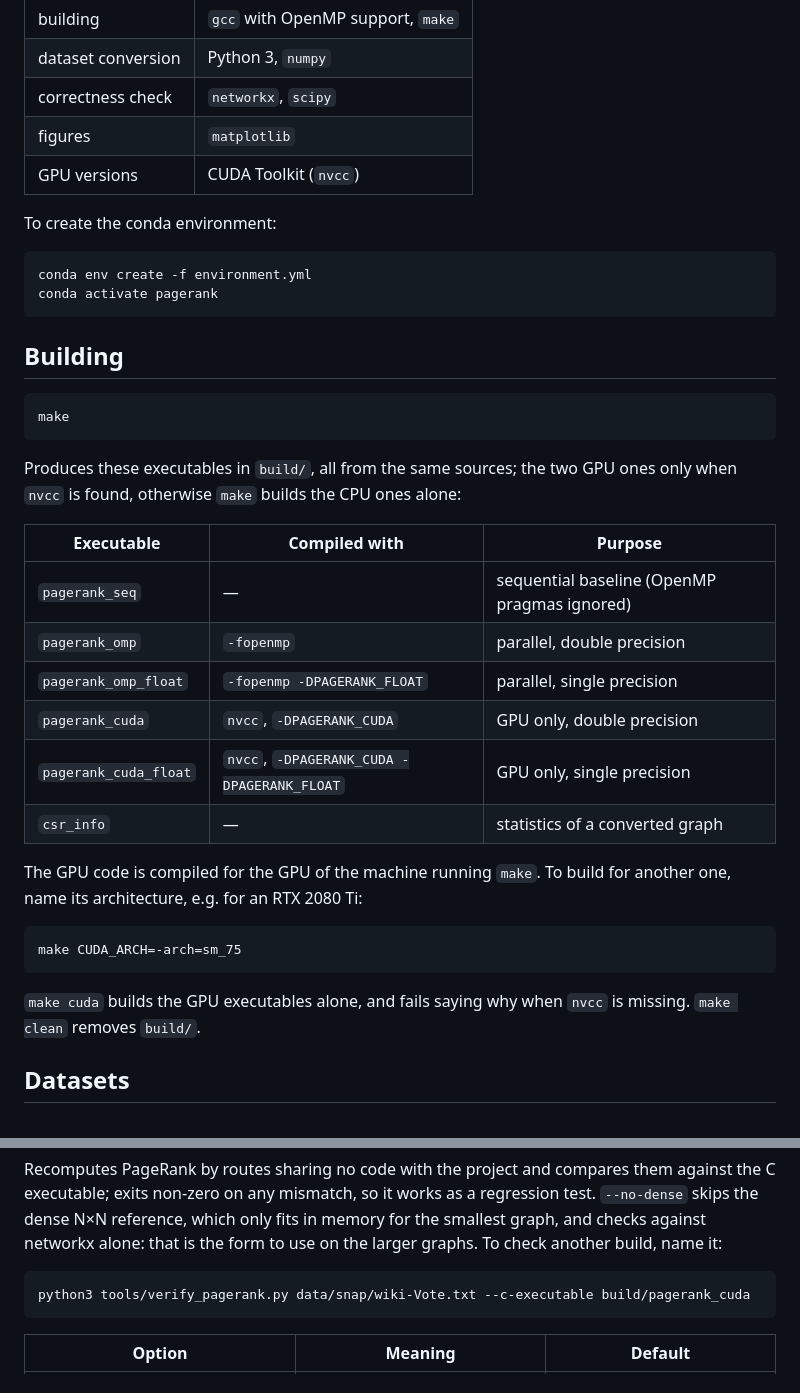
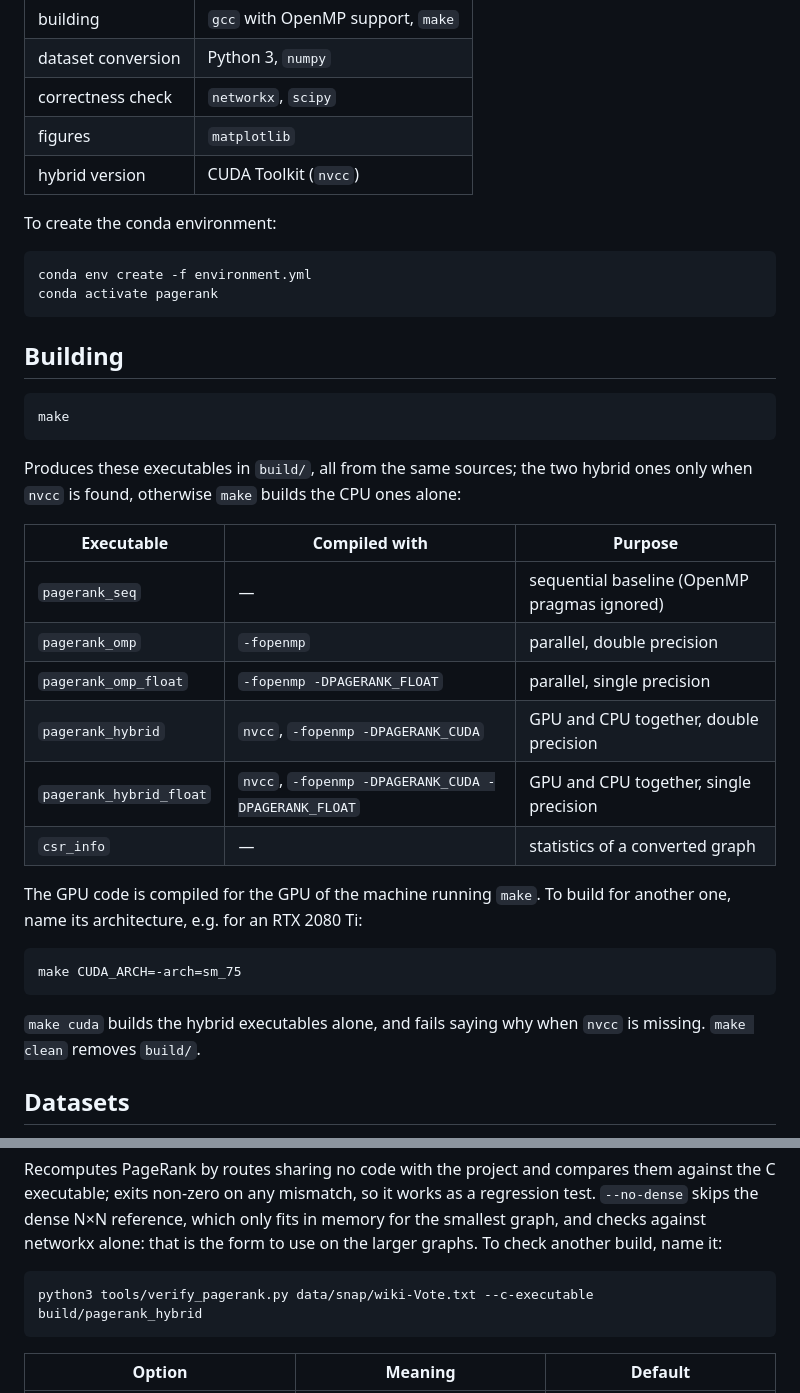
Before and after one commit to EmanueleCecchia/pagerank-openmp-cuda, a Markdown page: README.md, 2 parts joined by grey strips. Drawn GitHub-style.

````diff
--- a/README.md
+++ b/README.md
@@ -17,7 +17,7 @@ the measurements are in [`relazione/relazione.pdf`](relazione/relazione.pdf)
 | dataset conversion | Python 3, `numpy` |
 | correctness check | `networkx`, `scipy` |
 | figures | `matplotlib` |
-| GPU versions | CUDA Toolkit (`nvcc`) |
+| hybrid version | CUDA Toolkit (`nvcc`) |
 
 To create the conda environment:
 
@@ -33,15 +33,15 @@ make
 ```
 
 Produces these executables in `build/`, all from the same sources; the two
-GPU ones only when `nvcc` is found, otherwise `make` builds the CPU ones alone:
+hybrid ones only when `nvcc` is found, otherwise `make` builds the CPU ones alone:
 
 | Executable | Compiled with | Purpose |
 |---|---|---|
 | `pagerank_seq` | — | sequential baseline (OpenMP pragmas ignored) |
 | `pagerank_omp` | `-fopenmp` | parallel, double precision |
 | `pagerank_omp_float` | `-fopenmp -DPAGERANK_FLOAT` | parallel, single precision |
-| `pagerank_cuda` | `nvcc`, `-DPAGERANK_CUDA` | GPU only, double precision |
-| `pagerank_cuda_float` | `nvcc`, `-DPAGERANK_CUDA -DPAGERANK_FLOAT` | GPU only, single precision |
+| `pagerank_hybrid` | `nvcc`, `-fopenmp -DPAGERANK_CUDA` | GPU and CPU together, double precision |
+| `pagerank_hybrid_float` | `nvcc`, `-fopenmp -DPAGERANK_CUDA -DPAGERANK_FLOAT` | GPU and CPU together, single precision |
 | `csr_info` | — | statistics of a converted graph |
 
 The GPU code is compiled for the GPU of the machine running `make`. To build
@@ -51,8 +51,8 @@ for another one, name its architecture, e.g. for an RTX 2080 Ti:
 make CUDA_ARCH=-arch=sm_75
 ```
 
-`make cuda` builds the GPU executables alone, and fails saying why when `nvcc`
-is missing. `make clean` removes `build/`.
+`make cuda` builds the hybrid executables alone, and fails saying why when
+`nvcc` is missing. `make clean` removes `build/`.
 
 ## Datasets
 
@@ -181,7 +194,7 @@ in memory for the smallest graph, and checks against networkx alone: that is
 the form to use on the larger graphs. To check another build, name it:
 
 ```bash
-python3 tools/verify_pagerank.py data/snap/wiki-Vote.txt --c-executable build/pagerank_cuda
+python3 tools/verify_pagerank.py data/snap/wiki-Vote.txt --c-executable build/pagerank_hybrid
 ```
 
 | Option | Meaning | Default |
````
Also changed, not shown: other parts of README.md (+28 -14 lines).
